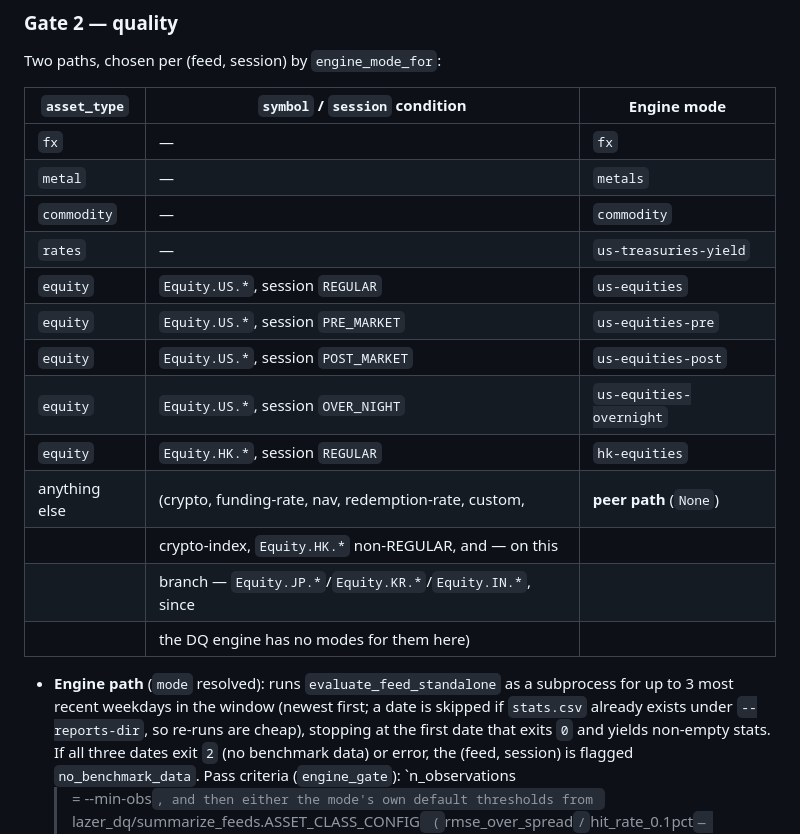
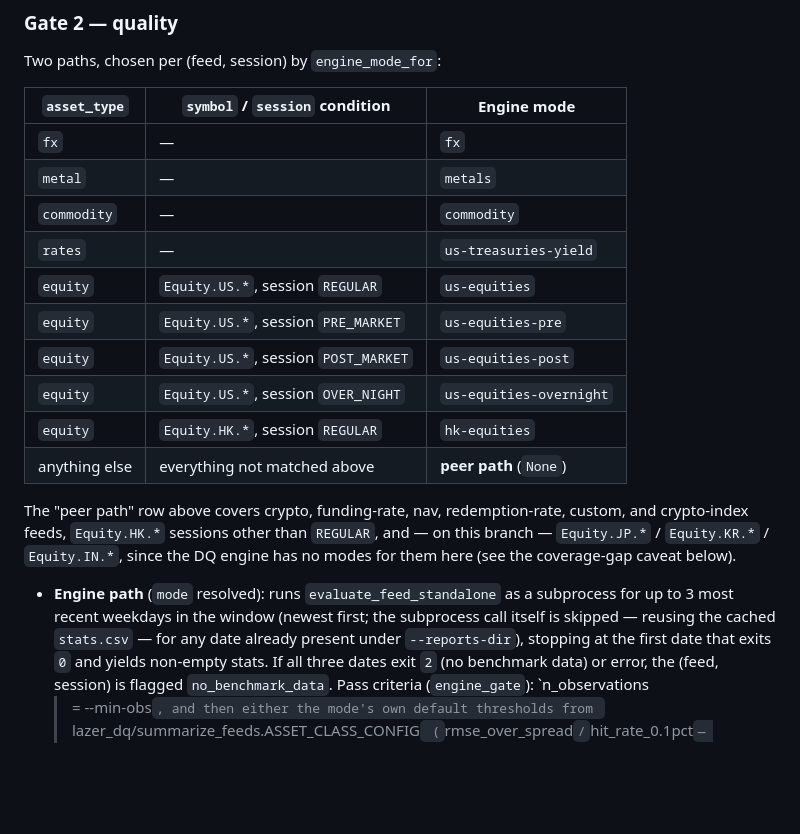
Before and after one commit to mariobern/integration-benchmarking, a Markdown page: docs/min_pub_audit.md, the part around the change. Rendered like a GitHub page; blank space fills up the shorter version.

Commit message:
docs(min_pub_audit): fix broken multi-line table row, clarify engine caching
Self-review catch: the peer-path table row was split across four markdown
lines, which renders as separate near-empty rows instead of one wrapped
cell. Also tightens the run_engine caching description.

```diff
--- a/docs/min_pub_audit.md
+++ b/docs/min_pub_audit.md
@@ -229,26 +229,30 @@ how good its price is. Candidates that fail this gate never reach Gate 2; if
 
 Two paths, chosen per (feed, session) by `engine_mode_for`:
 
-| `asset_type`  | `symbol` / `session` condition                            | Engine mode             |
-| ------------- | --------------------------------------------------------- | ----------------------- |
-| `fx`          | —                                                         | `fx`                    |
-| `metal`       | —                                                         | `metals`                |
-| `commodity`   | —                                                         | `commodity`             |
-| `rates`       | —                                                         | `us-treasuries-yield`   |
-| `equity`      | `Equity.US.*`, session `REGULAR`                          | `us-equities`           |
-| `equity`      | `Equity.US.*`, session `PRE_MARKET`                       | `us-equities-pre`       |
-| `equity`      | `Equity.US.*`, session `POST_MARKET`                      | `us-equities-post`      |
-| `equity`      | `Equity.US.*`, session `OVER_NIGHT`                       | `us-equities-overnight` |
-| `equity`      | `Equity.HK.*`, session `REGULAR`                          | `hk-equities`           |
-| anything else | (crypto, funding-rate, nav, redemption-rate, custom,      | **peer path** (`None`)  |
-|               | crypto-index, `Equity.HK.*` non-REGULAR, and — on this    |                         |
-|               | branch — `Equity.JP.*`/`Equity.KR.*`/`Equity.IN.*`, since |                         |
-|               | the DQ engine has no modes for them here)                 |                         |
+| `asset_type`  | `symbol` / `session` condition       | Engine mode             |
+| ------------- | ------------------------------------ | ----------------------- |
+| `fx`          | —                                    | `fx`                    |
+| `metal`       | —                                    | `metals`                |
+| `commodity`   | —                                    | `commodity`             |
+| `rates`       | —                                    | `us-treasuries-yield`   |
+| `equity`      | `Equity.US.*`, session `REGULAR`     | `us-equities`           |
+| `equity`      | `Equity.US.*`, session `PRE_MARKET`  | `us-equities-pre`       |
+| `equity`      | `Equity.US.*`, session `POST_MARKET` | `us-equities-post`      |
+| `equity`      | `Equity.US.*`, session `OVER_NIGHT`  | `us-equities-overnight` |
+| `equity`      | `Equity.HK.*`, session `REGULAR`     | `hk-equities`           |
+| anything else | everything not matched above         | **peer path** (`None`)  |
+
+The "peer path" row above covers crypto, funding-rate, nav, redemption-rate,
+custom, and crypto-index feeds, `Equity.HK.*` sessions other than `REGULAR`,
+and — on this branch — `Equity.JP.*` / `Equity.KR.*` / `Equity.IN.*`, since
+the DQ engine has no modes for them here (see the coverage-gap caveat
+below).
 
 - **Engine path** (`mode` resolved): runs
   `evaluate_feed_standalone` as a subprocess for up to 3 most recent
-  weekdays in the window (newest first; a date is skipped if `stats.csv`
-  already exists under `--reports-dir`, so re-runs are cheap), stopping at
+  weekdays in the window (newest first; the subprocess call itself is
+  skipped — reusing the cached `stats.csv` — for any date already present
+  under `--reports-dir`), stopping at
   the first date that exits `0` and yields non-empty stats. If all three
   dates exit `2` (no benchmark data) or error, the (feed, session) is
   flagged `no_benchmark_data`. Pass criteria (`engine_gate`): `n_observations
```
